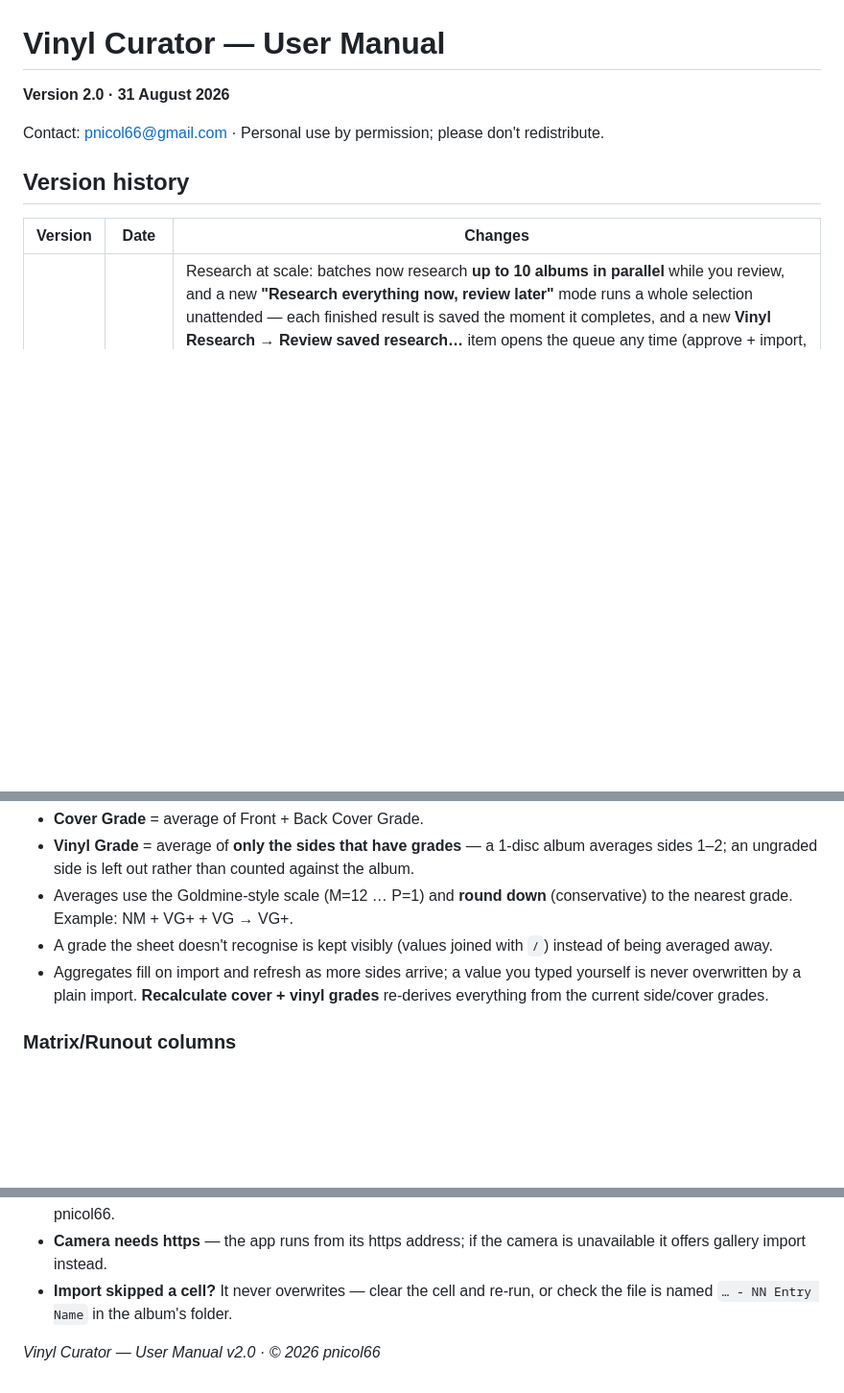
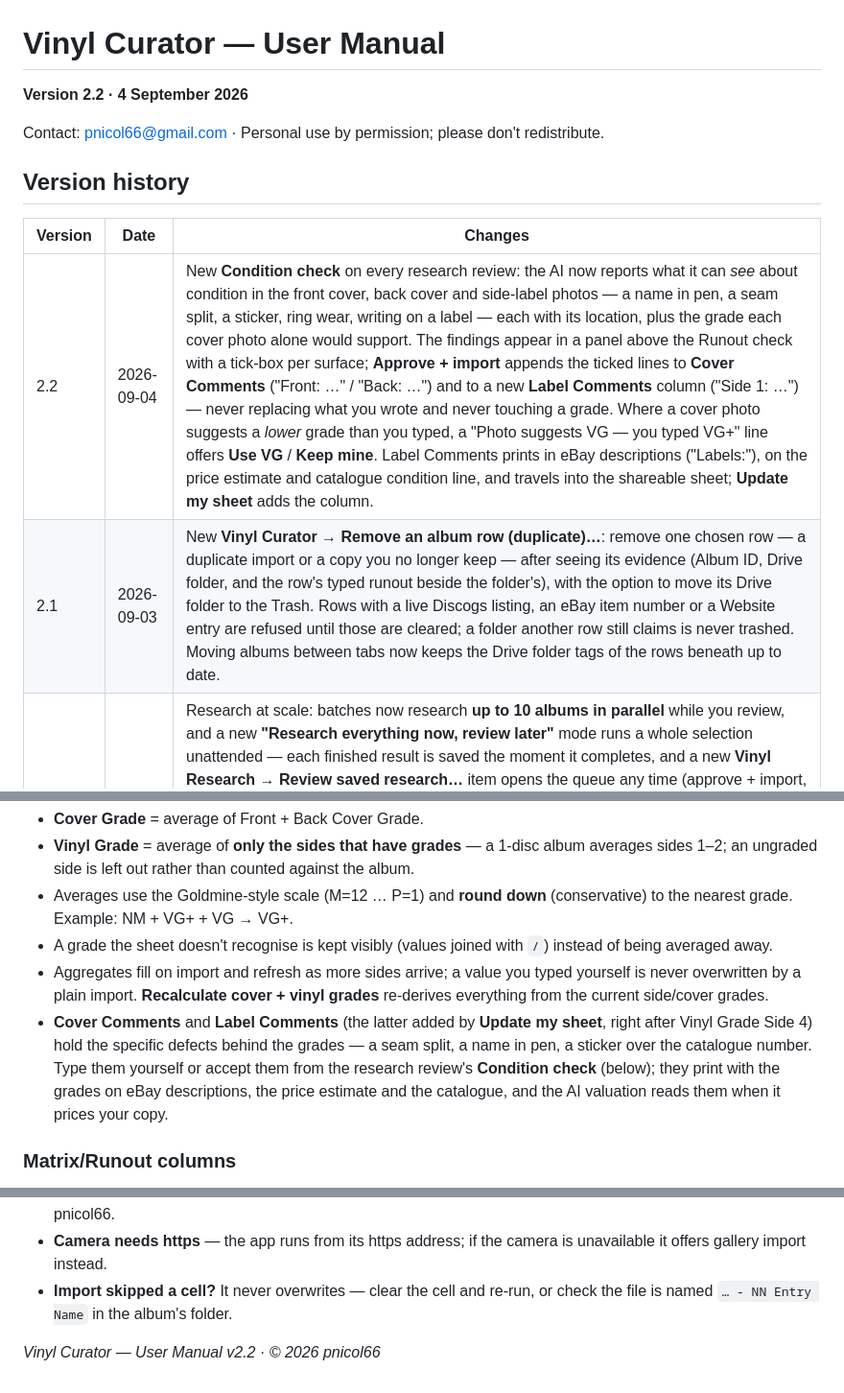
Before and after one commit to pnicol66-sketch/vinyl-curator, a Markdown page: USER-MANUAL.md, 3 parts joined by grey strips. Shown at 96% size. Drawn GitHub-style; blank space fills up the shorter version.

Commit message:
User Manual v2.2: Condition check panel, Label Comments column (and the 2.1 history row)
Co-Authored-By: Claude Fable 5.1 <noreply@anthropic.com>

```diff
--- a/USER-MANUAL.md
+++ b/USER-MANUAL.md
@@ -1,6 +1,6 @@
 # Vinyl Curator — User Manual
 
-**Version 2.0 · 31 August 2026**
+**Version 2.2 · 4 September 2026**
 
 Contact: pnicol66@gmail.com · Personal use by permission; please don't redistribute.
 
@@ -8,6 +8,8 @@ Contact: pnicol66@gmail.com · Personal use by permission; please don't redistri
 
 | Version | Date | Changes |
 |---|---|---|
+| 2.2 | 2026-09-04 | New **Condition check** on every research review: the AI now reports what it can *see* about condition in the front cover, back cover and side-label photos — a name in pen, a seam split, a sticker, ring wear, writing on a label — each with its location, plus the grade each cover photo alone would support. The findings appear in a panel above the Runout check with a tick-box per surface; **Approve + import** appends the ticked lines to **Cover Comments** ("Front: …" / "Back: …") and to a new **Label Comments** column ("Side 1: …") — never replacing what you wrote and never touching a grade. Where a cover photo suggests a *lower* grade than you typed, a "Photo suggests VG — you typed VG+" line offers **Use VG** / **Keep mine**. Label Comments prints in eBay descriptions ("Labels:"), on the price estimate and catalogue condition line, and travels into the shareable sheet; **Update my sheet** adds the column. |
+| 2.1 | 2026-09-03 | New **Vinyl Curator → Remove an album row (duplicate)…**: remove one chosen row — a duplicate import or a copy you no longer keep — after seeing its evidence (Album ID, Drive folder, and the row's typed runout beside the folder's), with the option to move its Drive folder to the Trash. Rows with a live Discogs listing, an eBay item number or a Website entry are refused until those are cleared; a folder another row still claims is never trashed. Moving albums between tabs now keeps the Drive folder tags of the rows beneath up to date. |
 | 2.0 | 2026-08-31 | Research at scale: batches now research **up to 10 albums in parallel** while you review, and a new **"Research everything now, review later"** mode runs a whole selection unattended — each finished result is saved the moment it completes, and a new **Vinyl Research → Review saved research…** item opens the queue any time (approve + import, research further, keep for later, or discard). New **completeness lights** on every research review: a green / orange / red dot beside each field, measured against what the research brief asked that field to contain, with the reason written next to it ("2 sentences — the spec asks for 3–6"), a **"⚠ N fields look thin"** summary beside the Approve button, and live re-scoring as you edit — an orange dot turns green as you flesh a field out. The saved-research queue opens with a **worst-first triage list** (click any album to jump to it). Research and review dialogs open larger and stay drag-resizable. |
 | 1.9 | 2026-08-30 | New **Vinyl Reports** menu: **Collection schedule** (one line per record, values and a total), **Researched price estimate** (a full record-by-record document), printed **Catalogue / brochure** (photo-forward 1-up/2-up/4-up pages, auto-split for big collections), and the **Shareable sheet** — a copy you can send that carries its own Reports menu, so the recipient can build the schedule, the estimate and now the **catalogue/book themselves** (record picker, style presets, their own photo access). New **Insured Value** / **Suggested Insured Value** columns with one-click seeding from researched values. Listing boilerplate moved from the supplement columns to named **listing policies** (Vinyl Sales → Manage listing policies…), and eBay descriptions gained a per-block **content picker** (Full / Brief / Off). |
 | 1.8 | 2026-08-14 | New optional **Side 1–4 Vinyl** checklist entries (numbers 22–25): a full-disc surface shot per side, cropped as a circle, appearing right after each side's Label entry. The sheet gains matching **Side N Vinyl** photo columns directly right of each Side N Label column (**Update my sheet** adds them). Album-page galleries and eBay photo exports order them beside their side's label photo. |
@@ -181,6 +183,7 @@ Typed grades import into **Front/Back Cover Grade** and **Vinyl Grade Side 1–4
 - Averages use the Goldmine-style scale (M=12 … P=1) and **round down** (conservative) to the nearest grade. Example: NM + VG+ + VG → VG+.
 - A grade the sheet doesn't recognise is kept visibly (values joined with `/`) instead of being averaged away.
 - Aggregates fill on import and refresh as more sides arrive; a value you typed yourself is never overwritten by a plain import. **Recalculate cover + vinyl grades** re-derives everything from the current side/cover grades.
+- **Cover Comments** and **Label Comments** (the latter added by **Update my sheet**, right after Vinyl Grade Side 4) hold the specific defects behind the grades — a seam split, a name in pen, a sticker over the catalogue number. Type them yourself or accept them from the research review's **Condition check** (below); they print with the grades on eBay descriptions, the price estimate and the catalogue, and the AI valuation reads them when it prices your copy.
 
 ### Matrix/Runout columns
 
@@ -277,4 +282,4 @@ Good to know about the file you send:
 - **Camera needs https** — the app runs from its https address; if the camera is unavailable it offers gallery import instead.
 - **Import skipped a cell?** It never overwrites — clear the cell and re-run, or check the file is named `… - NN Entry Name` in the album's folder.
 
-*Vinyl Curator — User Manual v2.0 · © 2026 pnicol66*
+*Vinyl Curator — User Manual v2.2 · © 2026 pnicol66*
```
Also changed, not shown: other parts of USER-MANUAL.md (+2 -0 lines).
